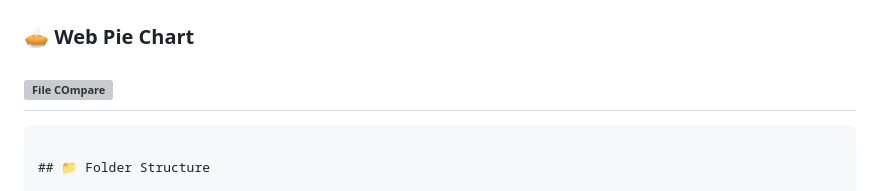
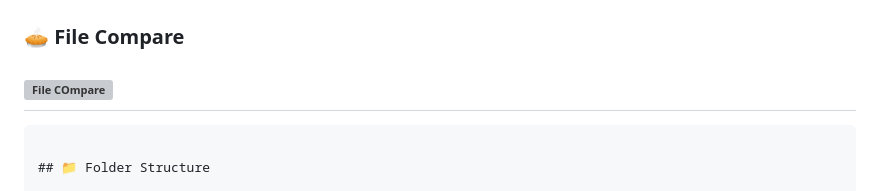
Before and after one commit to Syedvahith/smartfile-ai, a Markdown page: README.md, the part around the change. Drawn GitHub-style; grey boxes are pictures that could not be loaded.

Commit message:
Phase2 File comparition

````diff
--- a/README.md
+++ b/README.md
@@ -55,7 +55,7 @@ SmartFile AI is a powerful Python automation tool that downloads, processes, and
 ![alt text](<Q&A about file.png>)
 
 
-### 🥧 Web Pie Chart
+### 🥧 File Compare
 ![File COmpare](report_html\visuals\File_compare.png)
 ---
 ```
````
